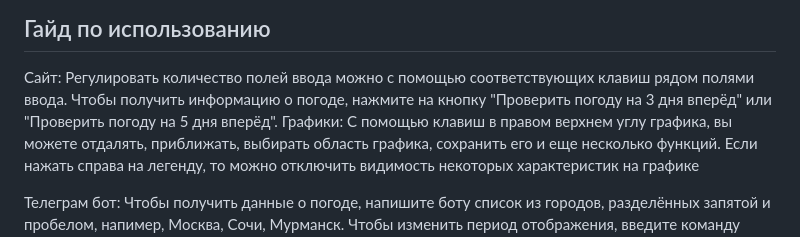
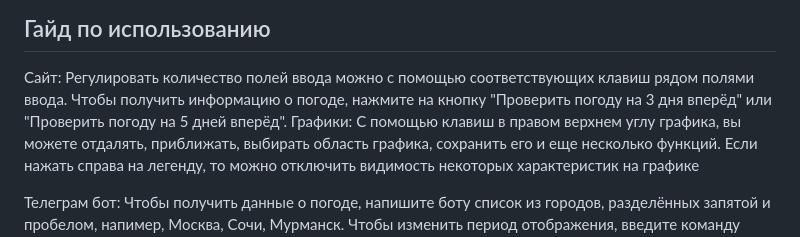
Before and after one commit to Zeltq/weather_predictor_2, a Markdown page: readme.md, the part around the change. Rendered like a GitHub page.

Commit message:
docs: button description

```diff
--- a/readme.md
+++ b/readme.md
@@ -14,7 +14,7 @@
 
 ## Гайд по использованию
 Сайт: Регулировать количество полей ввода можно с помощью соответствующих клавиш рядом полями ввода.
-Чтобы получить информацию о погоде, нажмите на кнопку "Проверить погоду на 3 дня вперёд" или "Проверить погоду на 5 дня вперёд".
+Чтобы получить информацию о погоде, нажмите на кнопку "Проверить погоду на 3 дня вперёд" или "Проверить погоду на 5 дней вперёд".
 Графики: С помощью клавиш в правом верхнем углу графика, вы можете отдалять, приближать, выбирать область графика, сохранить его и еще несколько функций. Если нажать справа на легенду, то можно отключить видимость некоторых характеристик на графике
 
 Телеграм бот:
```
